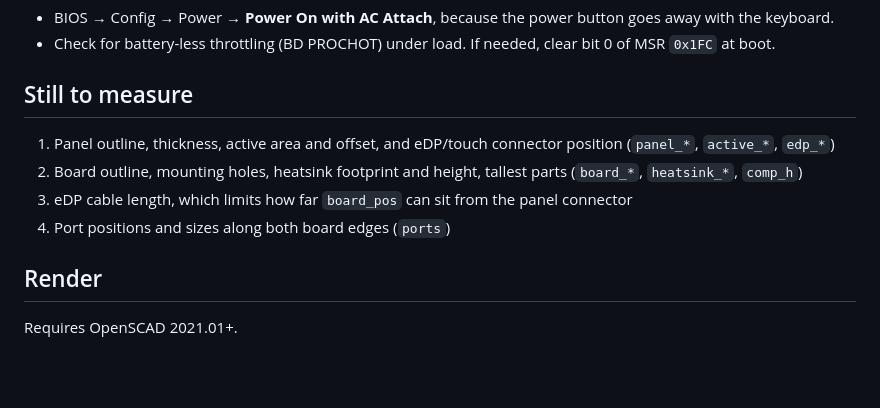
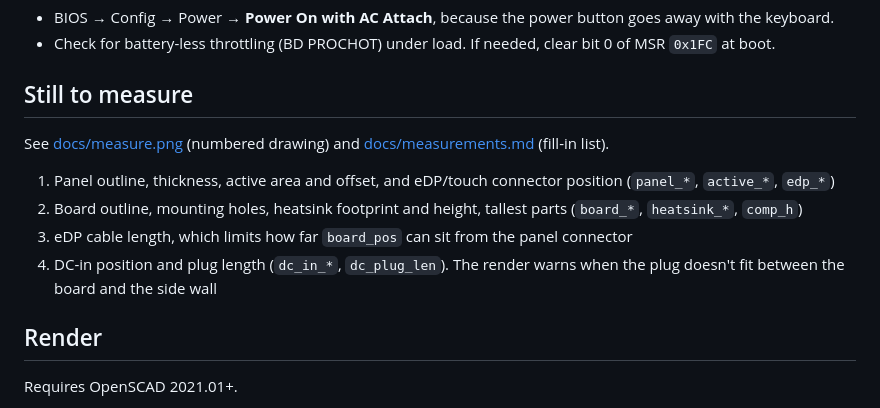
Before and after one commit to yggdrion/x1case, a Markdown page: README.md, the part around one of its changes. GitHub-like rendering; blank space fills up the shorter version.

```diff
--- a/README.md
+++ b/README.md
@@ -39,10 +39,12 @@ Seams sit at `seams = [133, 263]`, giving pieces of about 133 / 130 / 102 × 231
 
 ## Still to measure
 
+See [docs/measure.png](docs/measure.png) (numbered drawing) and [docs/measurements.md](docs/measurements.md) (fill-in list).
+
 1. Panel outline, thickness, active area and offset, and eDP/touch connector position (`panel_*`, `active_*`, `edp_*`)
 2. Board outline, mounting holes, heatsink footprint and height, tallest parts (`board_*`, `heatsink_*`, `comp_h`)
 3. eDP cable length, which limits how far `board_pos` can sit from the panel connector
-4. Port positions and sizes along both board edges (`ports`)
+4. DC-in position and plug length (`dc_in_*`, `dc_plug_len`). The render warns when the plug doesn't fit between the board and the side wall
 
 ## Render
 
```
Also changed, not shown: other parts of README.md (+2 -2 lines), images/assembly_back.png, images/inside.png, 9 other files.
